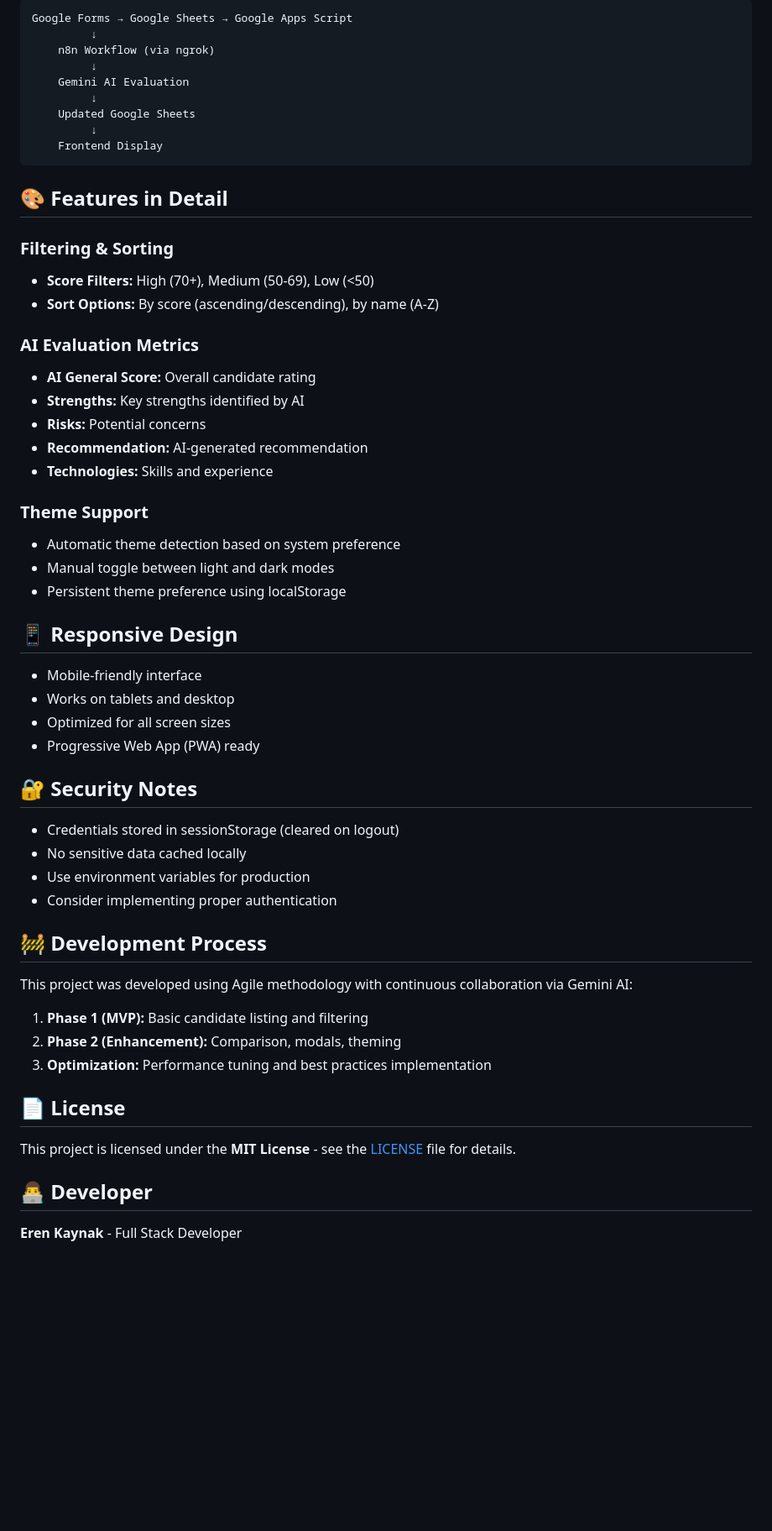
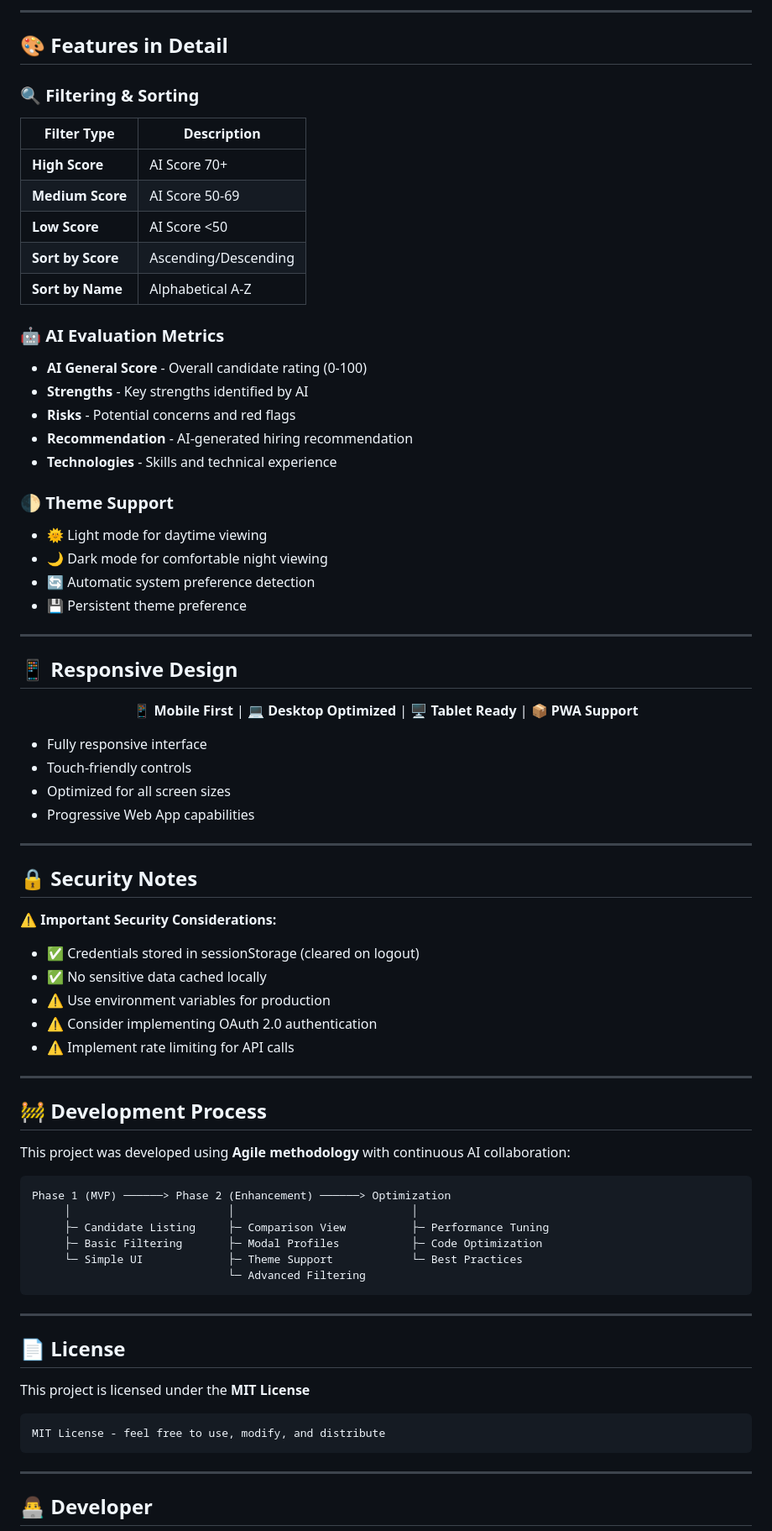
Before and after one commit to ErenKaynak/Candidate-Choosing-System, a Markdown page: README.md, the part around the change printed below. Shown: that part at 84% size. Rendered like a GitHub page; blank space fills up the shorter version.

Commit message:
Revise README for improved clarity and formatting
Updated README.md to enhance formatting, add badges, and improve clarity of features and usage instructions.

````diff
--- a/README.md
+++ b/README.md
@@ -99,60 +196,86 @@ const N8N_TRIGGER_URL = 'https://your-ngrok-url.ngrok-free.app/webhook/your-webh
 ```
-Google Forms → Google Sheets → Google Apps Script
-         ↓
-    n8n Workflow (via ngrok)
-         ↓
-    Gemini AI Evaluation
-         ↓
-    Updated Google Sheets
-         ↓
-    Frontend Display
-```
+
+---
 
 ## 🎨 Features in Detail
 
-### Filtering & Sorting
-- **Score Filters:** High (70+), Medium (50-69), Low (<50)
-- **Sort Options:** By score (ascending/descending), by name (A-Z)
+### 🔍 Filtering & Sorting
+| Filter Type | Description |
+|------------|-------------|
+| **High Score** | AI Score 70+ |
+| **Medium Score** | AI Score 50-69 |
+| **Low Score** | AI Score <50 |
+| **Sort by Score** | Ascending/Descending |
+| **Sort by Name** | Alphabetical A-Z |
 
-### AI Evaluation Metrics
-- **AI General Score:** Overall candidate rating
-- **Strengths:** Key strengths identified by AI
-- **Risks:** Potential concerns
-- **Recommendation:** AI-generated recommendation
-- **Technologies:** Skills and experience
+### 🤖 AI Evaluation Metrics
+- **AI General Score** - Overall candidate rating (0-100)
+- **Strengths** - Key strengths identified by AI
+- **Risks** - Potential concerns and red flags
+- **Recommendation** - AI-generated hiring recommendation
+- **Technologies** - Skills and technical experience
 
-### Theme Support
-- Automatic theme detection based on system preference
-- Manual toggle between light and dark modes
-- Persistent theme preference using localStorage
+### 🌓 Theme Support
+- 🌞 Light mode for daytime viewing
+- 🌙 Dark mode for comfortable night viewing
+- 🔄 Automatic system preference detection
+- 💾 Persistent theme preference
+
+---
 
 ## 📱 Responsive Design
 
-- Mobile-friendly interface
-- Works on tablets and desktop
+<div align="center">
+
+📱 **Mobile First** | 💻 **Desktop Optimized** | 🖥️ **Tablet Ready** | 📦 **PWA Support**
+
+</div>
+
+- Fully responsive interface
+- Touch-friendly controls
 - Optimized for all screen sizes
-- Progressive Web App (PWA) ready
+- Progressive Web App capabilities
 
-## 🔐 Security Notes
+---
 
-- Credentials stored in sessionStorage (cleared on logout)
-- No sensitive data cached locally
-- Use environment variables for production
-- Consider implementing proper authentication
+## 🔒 Security Notes
+
+⚠️ **Important Security Considerations:**
+
+- ✅ Credentials stored in sessionStorage (cleared on logout)
+- ✅ No sensitive data cached locally
+- ⚠️ Use environment variables for production
+- ⚠️ Consider implementing OAuth 2.0 authentication
+- ⚠️ Implement rate limiting for API calls
+
+---
 
 ## 🚧 Development Process
 
-This project was developed using Agile methodology with continuous collaboration via Gemini AI:
+This project was developed using **Agile methodology** with continuous AI collaboration:
 
-1. **Phase 1 (MVP):** Basic candidate listing and filtering
-2. **Phase 2 (Enhancement):** Comparison, modals, theming
-3. **Optimization:** Performance tuning and best practices implementation
+```
+Phase 1 (MVP) ──────> Phase 2 (Enhancement) ──────> Optimization
+     │                        │                           │
+     ├─ Candidate Listing     ├─ Comparison View          ├─ Performance Tuning
+     ├─ Basic Filtering       ├─ Modal Profiles           ├─ Code Optimization
+     └─ Simple UI             ├─ Theme Support            └─ Best Practices
+                              └─ Advanced Filtering
+```
+
+---
 
 ## 📄 License
 
-This project is licensed under the **MIT License** - see the [LICENSE](LICENSE) file for details.
+This project is licensed under the **MIT License**
+
+```
+MIT License - feel free to use, modify, and distribute
+```
+
+---
 
 ## 👨‍💻 Developer
 
-**Eren Kaynak** - Full Stack Developer
+<div align="center">
 
````
Also changed, not shown: other parts of README.md (+183 -57 lines).
